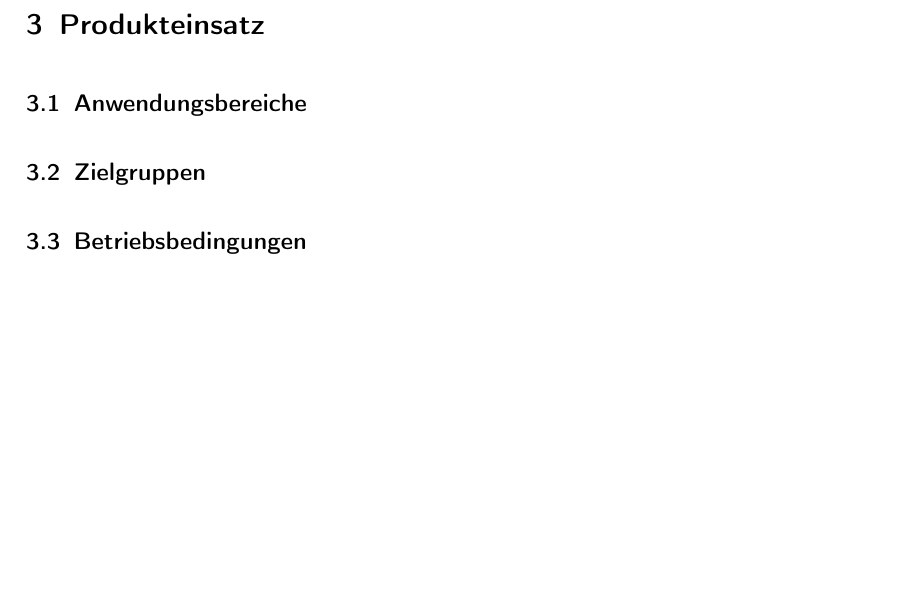
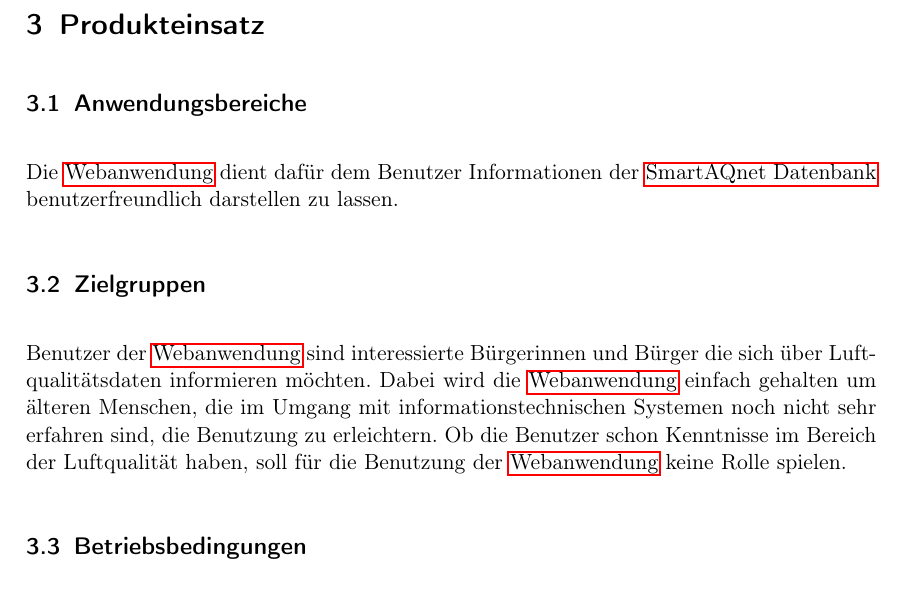
Before and after one commit to JonaEnz/pse-airquality-1, a LaTeX document (Pflichtenheft/Pflichtenheft.tex, which reads Pflichtenheft/chapters/Produkteinsatz.tex): part of page 6 of 16, cut so that both start at the same text. Compiled offline with pdfLaTeX.

Commit message:
Add content for chapter Produkteinsatz

```diff
--- a/Pflichtenheft/chapters/Produkteinsatz.tex
+++ b/Pflichtenheft/chapters/Produkteinsatz.tex
@@ -2,6 +2,12 @@
 
 \subsection{Anwendungsbereiche}
 
+Die \gls{Webanwendung} dient dafür dem Benutzer Informationen der \gls{smartaqnet} benutzerfreundlich darstellen zu lassen.
+
 \subsection{Zielgruppen}
 
+Benutzer der \gls{Webanwendung} sind interessierte Bürgerinnen und Bürger die sich über Luftqualitätsdaten informieren möchten.
+Dabei wird die \gls{Webanwendung} einfach gehalten um älteren Menschen, die im Umgang mit informationstechnischen Systemen noch nicht sehr erfahren sind, die Benutzung zu erleichtern.
+Ob die Benutzer schon Kenntnisse im Bereich der Luftqualität haben, soll für die Benutzung der \gls{Webanwendung} keine Rolle spielen.
+
 \subsection{Betriebsbedingungen}
```
